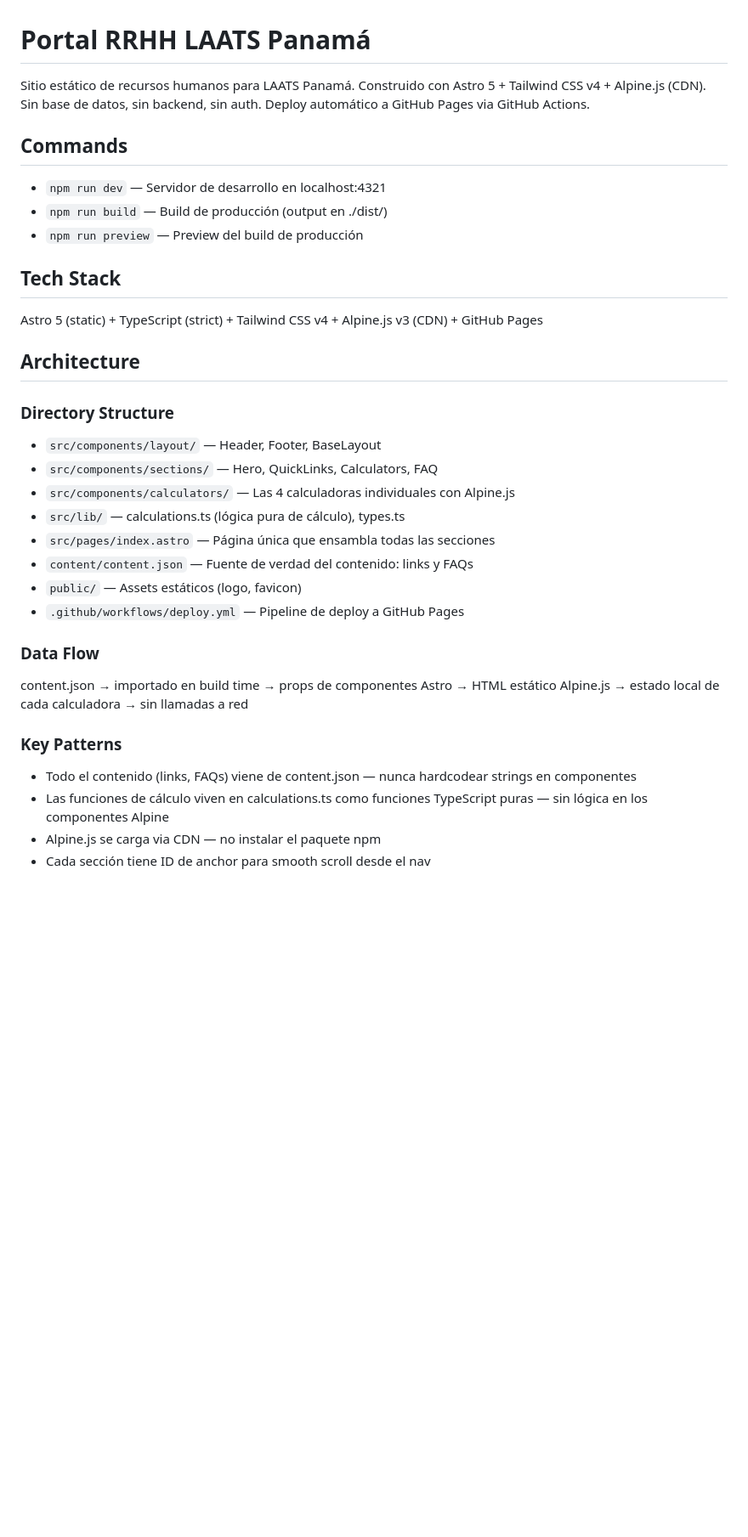
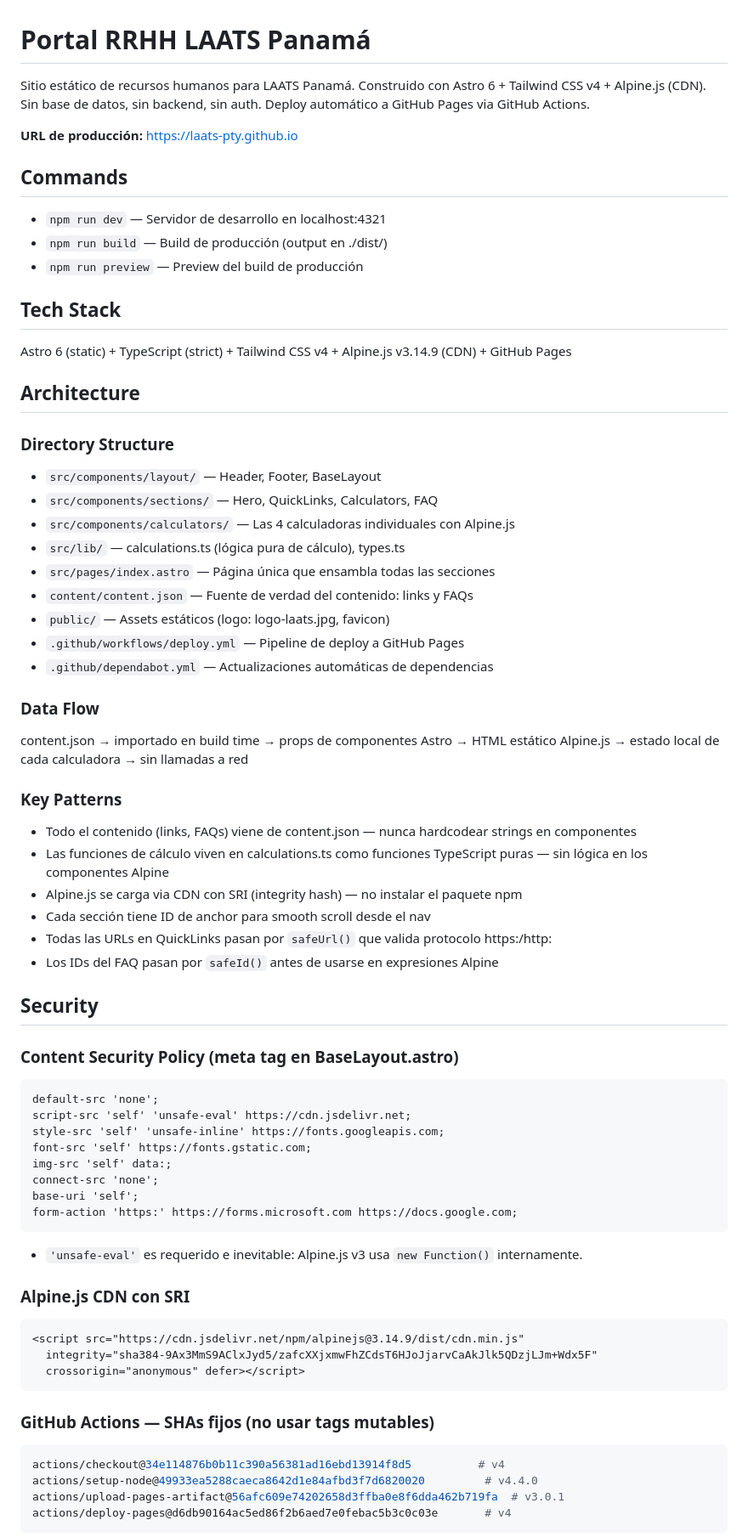
Before and after one commit to laats-pty/laats-pty.github.io, a Markdown page: CLAUDE.md, the part around one of its changes. Shown at 85% size. Rendered like a GitHub page; blank space fills up the shorter version.

Commit message:
docs: update CLAUDE.md with all implemented changes and learnings

````diff
--- a/CLAUDE.md
+++ b/CLAUDE.md
@@ -1,6 +1,8 @@
 # Portal RRHH LAATS Panamá
 
-Sitio estático de recursos humanos para LAATS Panamá. Construido con Astro 5 + Tailwind CSS v4 + Alpine.js (CDN). Sin base de datos, sin backend, sin auth. Deploy automático a GitHub Pages via GitHub Actions.
+Sitio estático de recursos humanos para LAATS Panamá. Construido con Astro 6 + Tailwind CSS v4 + Alpine.js (CDN). Sin base de datos, sin backend, sin auth. Deploy automático a GitHub Pages via GitHub Actions.
+
+**URL de producción:** https://laats-pty.github.io
 
 ## Commands
 
@@ -10,7 +12,7 @@ Sitio estático de recursos humanos para LAATS Panamá. Construido con Astro 5 +
 
 ## Tech Stack
 
-Astro 5 (static) + TypeScript (strict) + Tailwind CSS v4 + Alpine.js v3 (CDN) + GitHub Pages
+Astro 6 (static) + TypeScript (strict) + Tailwind CSS v4 + Alpine.js v3.14.9 (CDN) + GitHub Pages
 
 ## Architecture
 
@@ -21,8 +23,9 @@ Astro 5 (static) + TypeScript (strict) + Tailwind CSS v4 + Alpine.js v3 (CDN) +
 - `src/lib/` — calculations.ts (lógica pura de cálculo), types.ts
 - `src/pages/index.astro` — Página única que ensambla todas las secciones
 - `content/content.json` — Fuente de verdad del contenido: links y FAQs
-- `public/` — Assets estáticos (logo, favicon)
+- `public/` — Assets estáticos (logo: logo-laats.jpg, favicon)
 - `.github/workflows/deploy.yml` — Pipeline de deploy a GitHub Pages
+- `.github/dependabot.yml` — Actualizaciones automáticas de dependencias
 
 ### Data Flow
 content.json → importado en build time → props de componentes Astro → HTML estático
@@ -31,5 +34,38 @@ Alpine.js → estado local de cada calculadora → sin llamadas a red
 ### Key Patterns
 - Todo el contenido (links, FAQs) viene de content.json — nunca hardcodear strings en componentes
 - Las funciones de cálculo viven en calculations.ts como funciones TypeScript puras — sin lógica en los componentes Alpine
-- Alpine.js se carga via CDN — no instalar el paquete npm
+- Alpine.js se carga via CDN con SRI (integrity hash) — no instalar el paquete npm
 - Cada sección tiene ID de anchor para smooth scroll desde el nav
+- Todas las URLs en QuickLinks pasan por `safeUrl()` que valida protocolo https:/http:
+- Los IDs del FAQ pasan por `safeId()` antes de usarse en expresiones Alpine
+
+## Security
+
+### Content Security Policy (meta tag en BaseLayout.astro)
+```
+default-src 'none';
+script-src 'self' 'unsafe-eval' https://cdn.jsdelivr.net;
+style-src 'self' 'unsafe-inline' https://fonts.googleapis.com;
+font-src 'self' https://fonts.gstatic.com;
+img-src 'self' data:;
+connect-src 'none';
+base-uri 'self';
+form-action 'https:' https://forms.microsoft.com https://docs.google.com;
+```
+- `'unsafe-eval'` es requerido e inevitable: Alpine.js v3 usa `new Function()` internamente.
+
+### Alpine.js CDN con SRI
+```html
+<script src="https://cdn.jsdelivr.net/npm/alpinejs@3.14.9/dist/cdn.min.js"
+  integrity="sha384-9Ax3MmS9AClxJyd5/zafcXXjxmwFhZCdsT6HJoJjarvCaAkJlk5QDzjLJm+Wdx5F"
+  crossorigin="anonymous" defer></script>
+```
+
+### GitHub Actions — SHAs fijos (no usar tags mutables)
+```yaml
+actions/checkout@34e114876b0b11c390a56381ad16ebd13914f8d5          # v4
+actions/setup-node@49933ea5288caeca8642d1e84afbd3f7d6820020         # v4.4.0
+actions/upload-pages-artifact@56afc609e74202658d3ffba0e8f6dda462b719fa  # v3.0.1
+actions/deploy-pages@d6db90164ac5ed86f2b6aed7e0febac5b3c0c03e       # v4
+```
+
````
Also changed, not shown: other parts of CLAUDE.md (+72 -7 lines).
